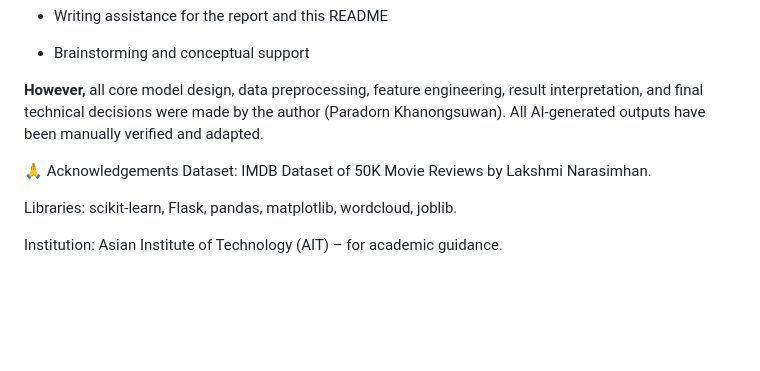
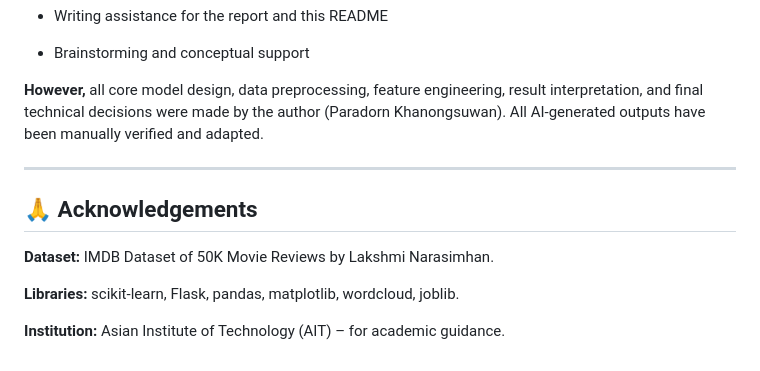
Before and after one commit to iHazell/Movie-Review-Predictor_Machine-Learning, a Markdown page: README.md, the part around one of its changes. Rendered like a GitHub page; blank space fills up the shorter version.

```diff
--- a/README.md
+++ b/README.md
@@ -90,9 +95,12 @@ During the development of this project, AI tools were used for:
 
 **However,** all core model design, data preprocessing, feature engineering, result interpretation, and final technical decisions were made by the author (Paradorn Khanongsuwan). All AI‑generated outputs have been manually verified and adapted.
 
-🙏 Acknowledgements
-Dataset: IMDB Dataset of 50K Movie Reviews by Lakshmi Narasimhan.
+---
 
-Libraries: scikit‑learn, Flask, pandas, matplotlib, wordcloud, joblib.
+## 🙏 Acknowledgements
 
-Institution: Asian Institute of Technology (AIT) – for academic guidance.
+**Dataset:** IMDB Dataset of 50K Movie Reviews by Lakshmi Narasimhan.
+
+**Libraries:** scikit‑learn, Flask, pandas, matplotlib, wordcloud, joblib.
+
+**Institution:** Asian Institute of Technology (AIT) – for academic guidance.
```
Also changed, not shown: other parts of README.md (+5 -0 lines).
